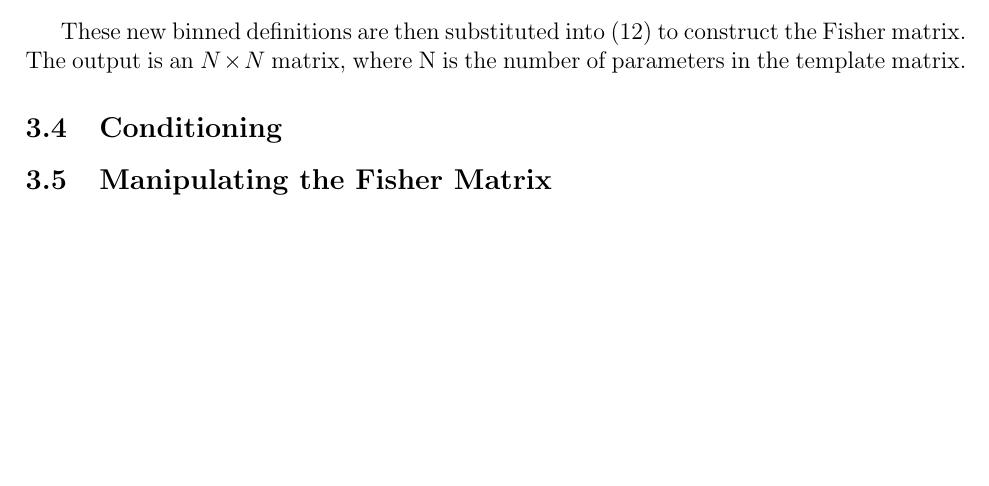
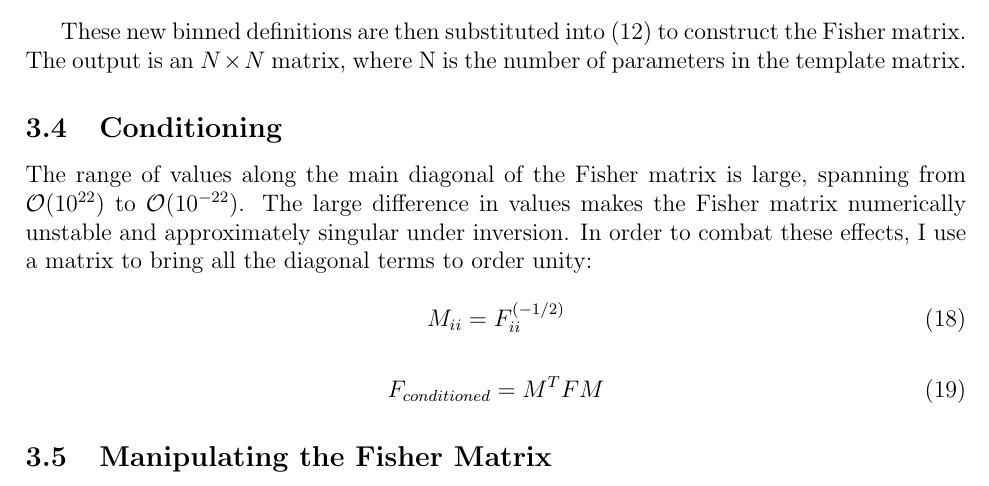
Before and after one commit to D-sutton/Thesis, a LaTeX document (report2.tex, which reads Method.tex): part of page 20 of 23, cut so that both start at the same text, the shorter picture padded with empty space. Compiled offline with pdfLaTeX.

Commit message:
conditioning section started

```diff
--- a/Method.tex
+++ b/Method.tex
@@ -154,5 +154,17 @@ Where B is the binning matrix, defined above and $C^{-1}$ is the inverse covaria
 \end{equation}
 
 These new binned definitions are then substituted into (12) to construct the Fisher matrix. The output is an $N \times N$ matrix, where N is the number of parameters in the template matrix.
+
 \subsection{Conditioning}
+
+The range of values along the main diagonal of the Fisher matrix is large, spanning from $\mathcal{O} (10^{22})$ to $\mathcal{O} (10^{-22})$. The large difference in values makes the Fisher matrix numerically unstable and approximately singular under inversion. In order to combat these effects, I use a matrix to bring all the diagonal terms to order unity:
+
+\begin{equation}
+M_{ii} = F^{(-1/2)}_{ii}
+\end{equation}
+
+\begin{equation}
+F_{conditioned} = M^{T} F M
+\end{equation}
+
 \subsection{Manipulating the Fisher Matrix}
```
Also changed, not shown: report2.pdf, 6 other files.
